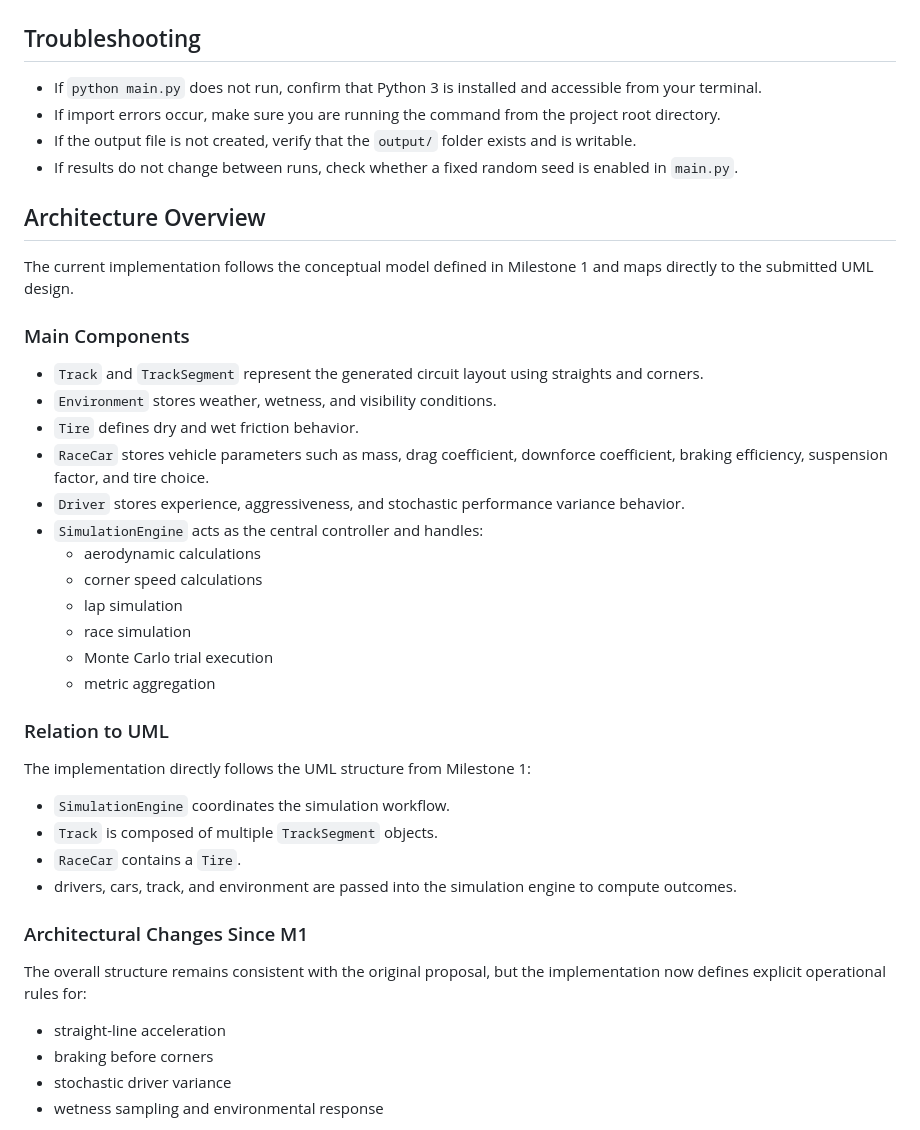
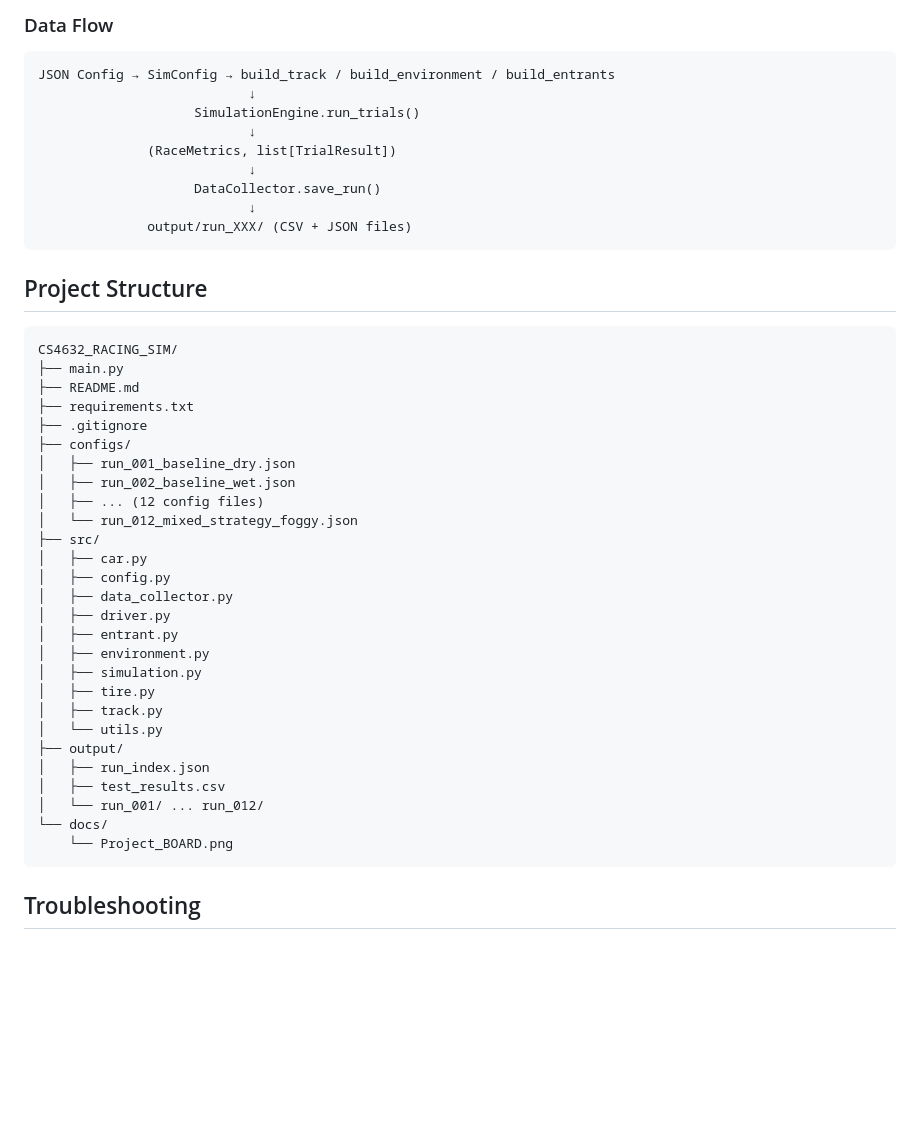
Before and after one commit to bryanhdzksu/CS4632_RACING_SIM, a Markdown page: README.md, the part around one of its changes. Rendered like a GitHub page; blank space fills up the shorter version.

````diff
--- a/README.md
+++ b/README.md
@@ -123,38 +205,45 @@ A text copy of the results is also written to:
+### Data Flow
+```
+JSON Config → SimConfig → build_track / build_environment / build_entrants
+                           ↓
+                    SimulationEngine.run_trials()
+                           ↓
+              (RaceMetrics, list[TrialResult])
+                           ↓
+                    DataCollector.save_run()
+                           ↓
+              output/run_XXX/ (CSV + JSON files)
+```
+
+## Project Structure
+```
+CS4632_RACING_SIM/
+├── main.py
+├── README.md
+├── requirements.txt
+├── .gitignore
+├── configs/
+│   ├── run_001_baseline_dry.json
+│   ├── run_002_baseline_wet.json
+│   ├── ... (12 config files)
+│   └── run_012_mixed_strategy_foggy.json
+├── src/
+│   ├── car.py
+│   ├── config.py
+│   ├── data_collector.py
+│   ├── driver.py
+│   ├── entrant.py
+│   ├── environment.py
+│   ├── simulation.py
+│   ├── tire.py
+│   ├── track.py
+│   └── utils.py
+├── output/
+│   ├── run_index.json
+│   ├── test_results.csv
+│   └── run_001/ ... run_012/
+└── docs/
+    └── Project_BOARD.png
+```
 
 ## Troubleshooting
-- If `python main.py` does not run, confirm that Python 3 is installed and accessible from your terminal.
-- If import errors occur, make sure you are running the command from the project root directory.
-- If the output file is not created, verify that the `output/` folder exists and is writable.
-- If results do not change between runs, check whether a fixed random seed is enabled in `main.py`.
-
-## Architecture Overview
-The current implementation follows the conceptual model defined in Milestone 1 and maps directly to the submitted UML design.
-
-### Main Components
-- `Track` and `TrackSegment` represent the generated circuit layout using straights and corners.
-- `Environment` stores weather, wetness, and visibility conditions.
-- `Tire` defines dry and wet friction behavior.
-- `RaceCar` stores vehicle parameters such as mass, drag coefficient, downforce coefficient, braking efficiency, suspension factor, and tire choice.
-- `Driver` stores experience, aggressiveness, and stochastic performance variance behavior.
-- `SimulationEngine` acts as the central controller and handles:
-  - aerodynamic calculations
-  - corner speed calculations
-  - lap simulation
-  - race simulation
-  - Monte Carlo trial execution
-  - metric aggregation
-
-### Relation to UML
-The implementation directly follows the UML structure from Milestone 1:
-- `SimulationEngine` coordinates the simulation workflow.
-- `Track` is composed of multiple `TrackSegment` objects.
-- `RaceCar` contains a `Tire`.
-- drivers, cars, track, and environment are passed into the simulation engine to compute outcomes.
-
-### Architectural Changes Since M1
-The overall structure remains consistent with the original proposal, but the implementation now defines explicit operational rules for:
-- straight-line acceleration
-- braking before corners
-- stochastic driver variance
-- wetness sampling and environmental response
-
````
Also changed, not shown: other parts of README.md (+158 -104 lines).
